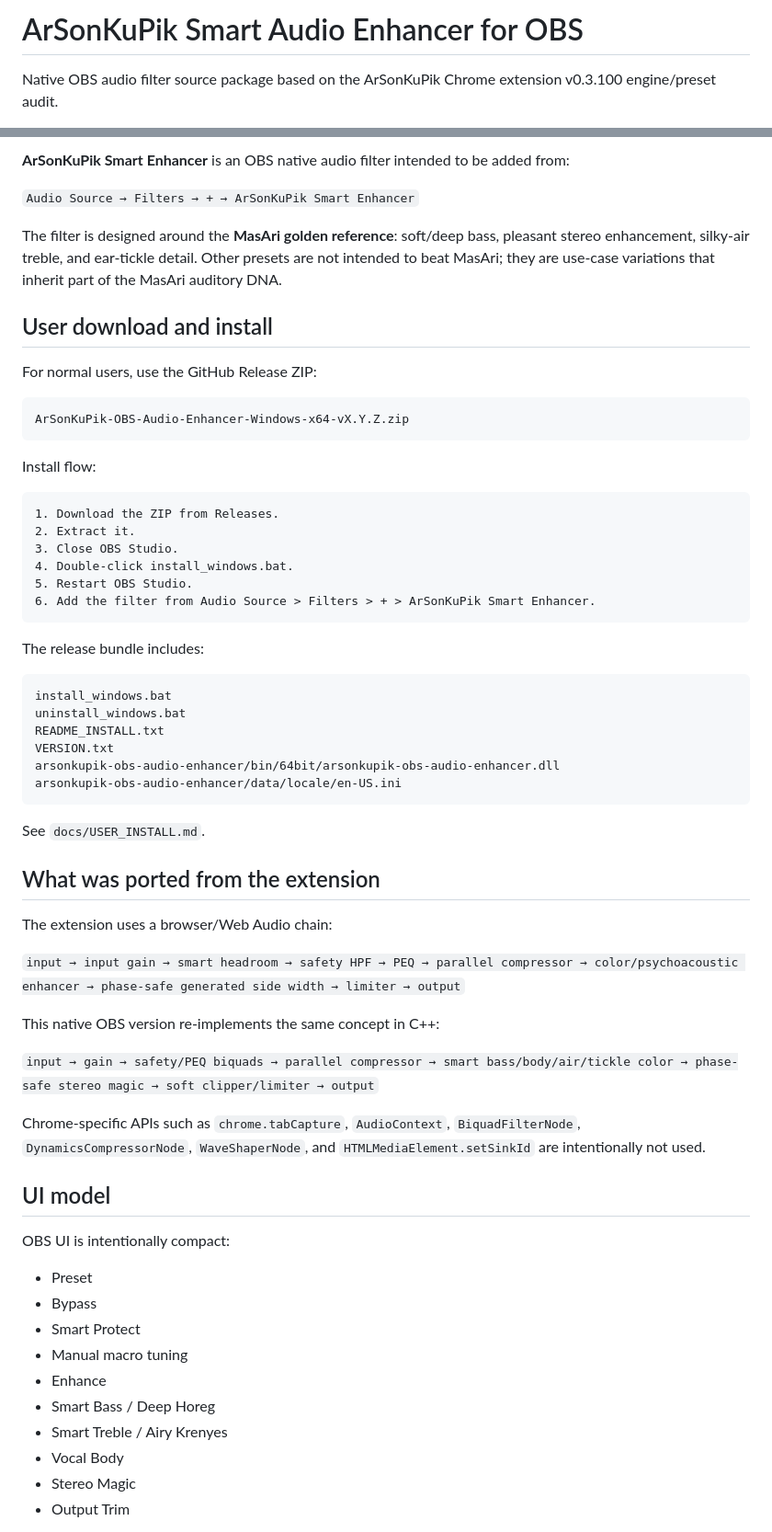
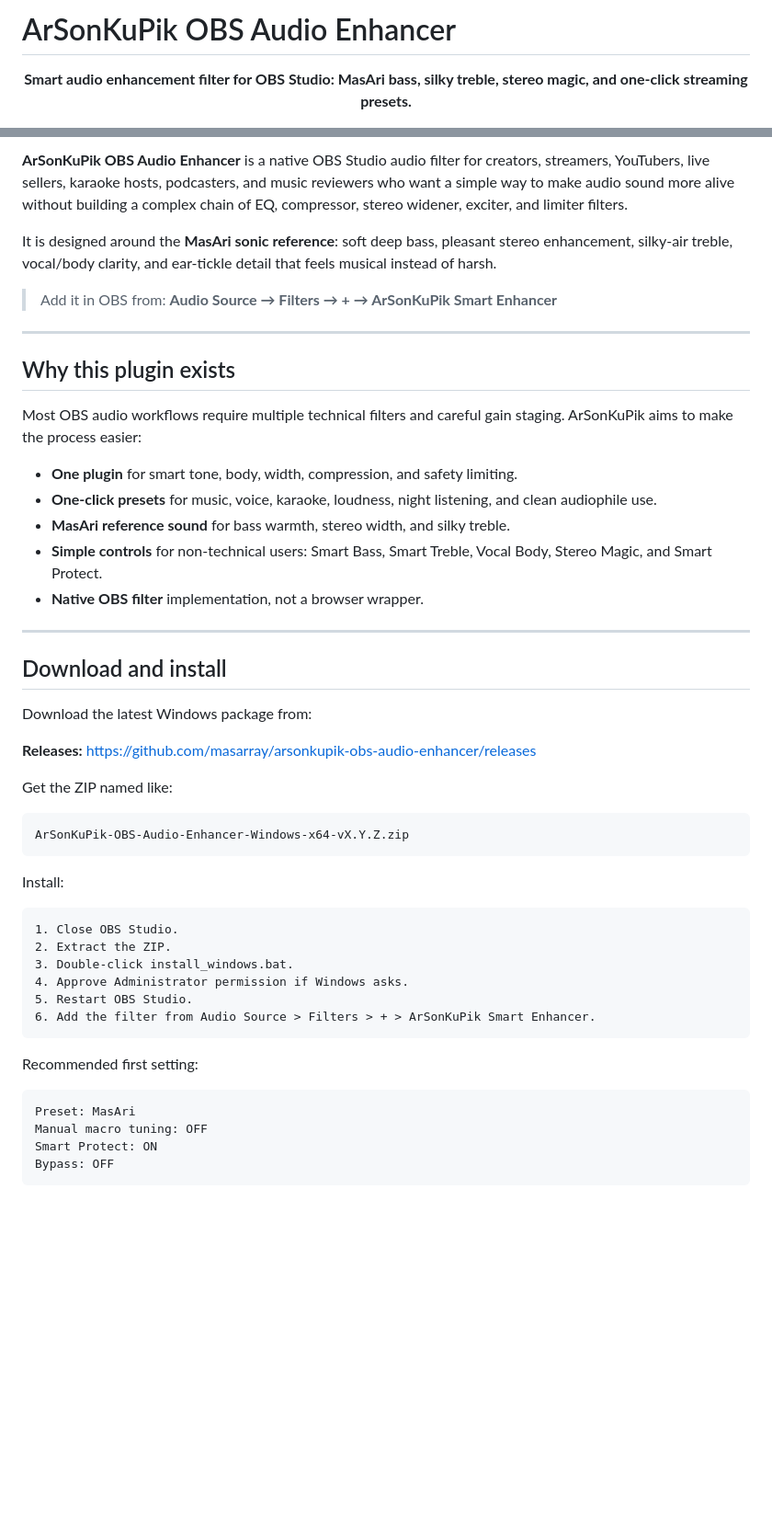
Before and after one commit to masarray/arsonkupik-obs-audio-enhancer, a Markdown page: README.md, 2 parts joined by grey strips. Shown at 92% size. GitHub-like rendering; blank space fills up the shorter version.

````diff
--- a/README.md
+++ b/README.md
@@ -1,4 +1,6 @@
-# ArSonKuPik Smart Audio Enhancer for OBS
+# ArSonKuPik OBS Audio Enhancer
 
-Native OBS audio filter source package based on the ArSonKuPik Chrome extension v0.3.100 engine/preset audit.
+<p align="center">
+  <strong>Smart audio enhancement filter for OBS Studio: MasAri bass, silky treble, stereo magic, and one-click streaming presets.</strong>
+</p>
 
@@ -6,66 +15,53 @@ Native OBS audio filter source package based on the ArSonKuPik Chrome extension
 
-**ArSonKuPik Smart Enhancer** is an OBS native audio filter intended to be added from:
+**ArSonKuPik OBS Audio Enhancer** is a native OBS Studio audio filter for creators, streamers, YouTubers, live sellers, karaoke hosts, podcasters, and music reviewers who want a simple way to make audio sound more alive without building a complex chain of EQ, compressor, stereo widener, exciter, and limiter filters.
 
-`Audio Source → Filters → + → ArSonKuPik Smart Enhancer`
+It is designed around the **MasAri sonic reference**: soft deep bass, pleasant stereo enhancement, silky-air treble, vocal/body clarity, and ear-tickle detail that feels musical instead of harsh.
 
-The filter is designed around the **MasAri golden reference**: soft/deep bass, pleasant stereo enhancement, silky-air treble, and ear-tickle detail. Other presets are not intended to beat MasAri; they are use-case variations that inherit part of the MasAri auditory DNA.
+> Add it in OBS from: **Audio Source → Filters → + → ArSonKuPik Smart Enhancer**
 
-## User download and install
+---
 
-For normal users, use the GitHub Release ZIP:
+## Why this plugin exists
+
+Most OBS audio workflows require multiple technical filters and careful gain staging. ArSonKuPik aims to make the process easier:
+
+- **One plugin** for smart tone, body, width, compression, and safety limiting.
+- **One-click presets** for music, voice, karaoke, loudness, night listening, and clean audiophile use.
+- **MasAri reference sound** for bass warmth, stereo width, and silky treble.
+- **Simple controls** for non-technical users: Smart Bass, Smart Treble, Vocal Body, Stereo Magic, and Smart Protect.
+- **Native OBS filter** implementation, not a browser wrapper.
+
+---
+
+## Download and install
+
+Download the latest Windows package from:
+
+**Releases:** https://github.com/masarray/arsonkupik-obs-audio-enhancer/releases
+
+Get the ZIP named like:
 
 ```text
 ArSonKuPik-OBS-Audio-Enhancer-Windows-x64-vX.Y.Z.zip
 ```
 
-Install flow:
+Install:
 
 ```text
-1. Download the ZIP from Releases.
-2. Extract it.
-3. Close OBS Studio.
-4. Double-click install_windows.bat.
+1. Close OBS Studio.
+2. Extract the ZIP.
+3. Double-click install_windows.bat.
+4. Approve Administrator permission if Windows asks.
 5. Restart OBS Studio.
 6. Add the filter from Audio Source > Filters > + > ArSonKuPik Smart Enhancer.
 ```
 
-The release bundle includes:
+Recommended first setting:
 
 ```text
-install_windows.bat
-uninstall_windows.bat
-README_INSTALL.txt
-VERSION.txt
-arsonkupik-obs-audio-enhancer/bin/64bit/arsonkupik-obs-audio-enhancer.dll
-arsonkupik-obs-audio-enhancer/data/locale/en-US.ini
+Preset: MasAri
+Manual macro tuning: OFF
+Smart Protect: ON
+Bypass: OFF
 ```
 
-See `docs/USER_INSTALL.md`.
-
-## What was ported from the extension
-
-The extension uses a browser/Web Audio chain:
-
-`input → input gain → smart headroom → safety HPF → PEQ → parallel compressor → color/psychoacoustic enhancer → phase-safe generated side width → limiter → output`
-
-This native OBS version re-implements the same concept in C++:
-
-`input → gain → safety/PEQ biquads → parallel compressor → smart bass/body/air/tickle color → phase-safe stereo magic → soft clipper/limiter → output`
-
-Chrome-specific APIs such as `chrome.tabCapture`, `AudioContext`, `BiquadFilterNode`, `DynamicsCompressorNode`, `WaveShaperNode`, and `HTMLMediaElement.setSinkId` are intentionally not used.
-
-## UI model
-
-OBS UI is intentionally compact:
-
-- Preset
-- Bypass
-- Smart Protect
-- Manual macro tuning
-- Enhance
-- Smart Bass / Deep Horeg
-- Smart Treble / Airy Krenyes
-- Vocal Body
-- Stereo Magic
-- Output Trim
-
````
Also changed, not shown: other parts of README.md (+169 -101 lines).
